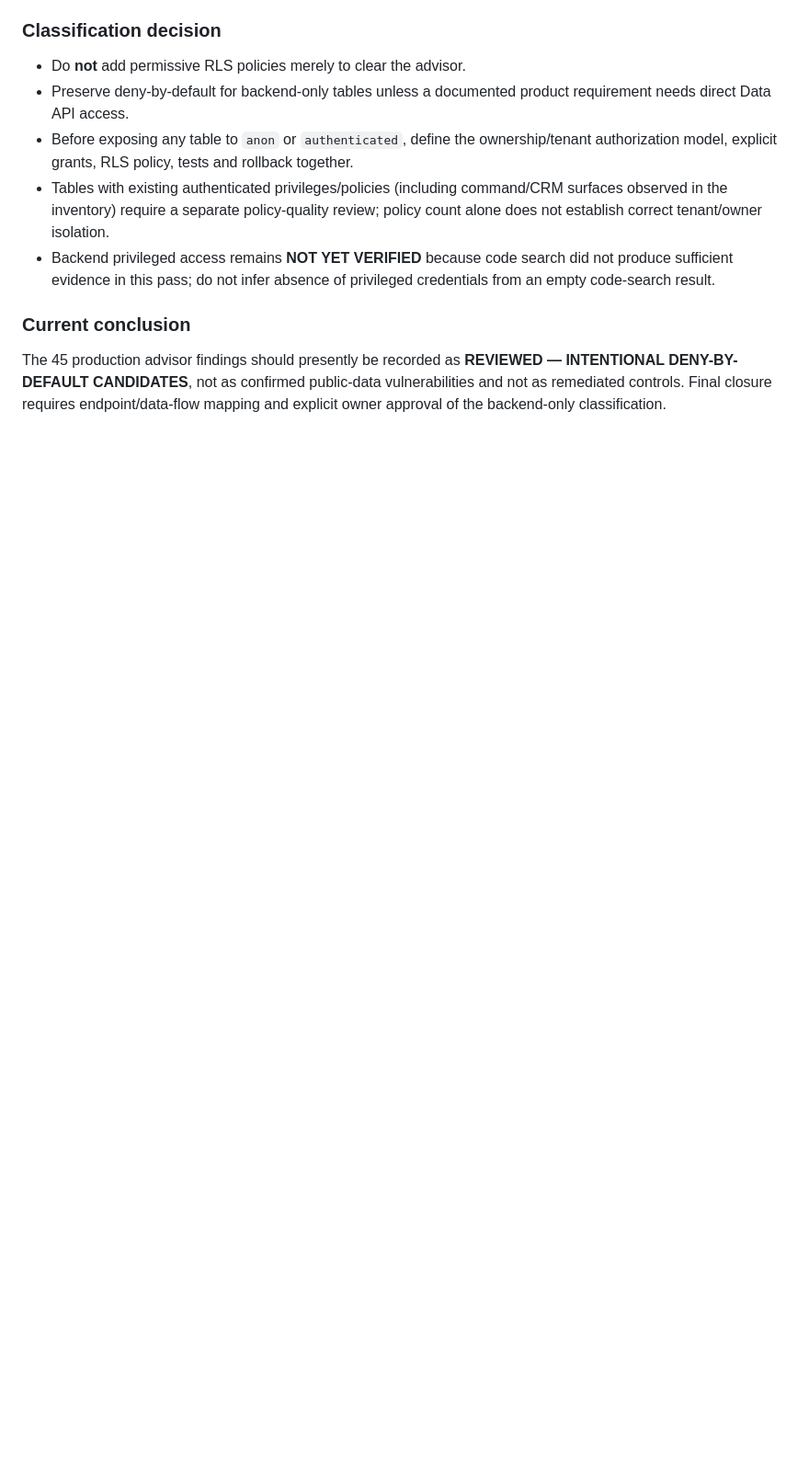
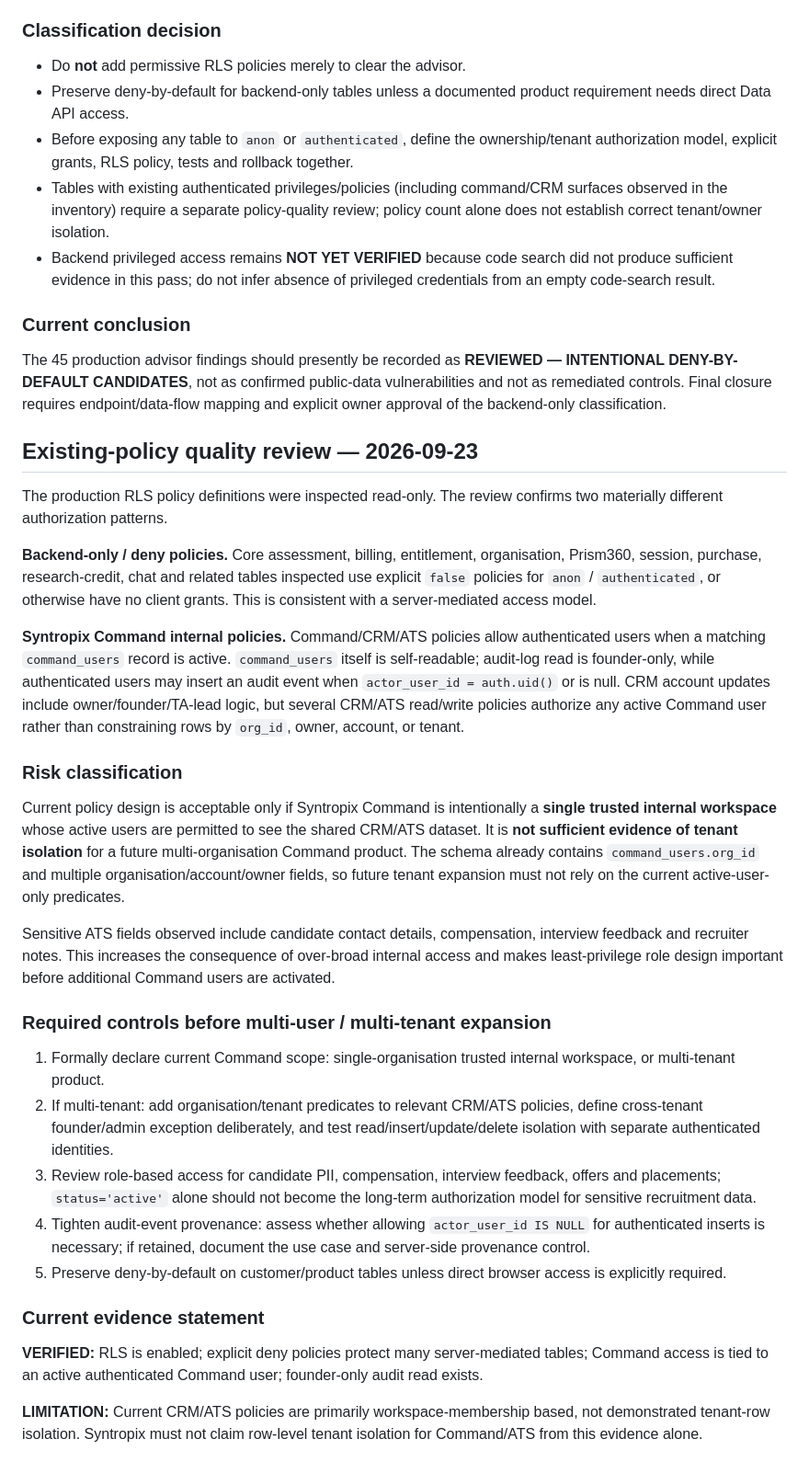
Before and after one commit to sbanhr-a11y/Syntropix, a Markdown page: credibility-assets/enterprise-due-diligence-pack-v1.md, the part around the change. Shown at 92% size. GitHub-like rendering; blank space fills up the shorter version.

Commit message:
Document production RLS policy quality review

```diff
--- a/credibility-assets/enterprise-due-diligence-pack-v1.md
+++ b/credibility-assets/enterprise-due-diligence-pack-v1.md
@@ -105,3 +105,29 @@ This does **not** prove complete authorization security. Server-side service cre
 
 ### Current conclusion
 The 45 production advisor findings should presently be recorded as **REVIEWED — INTENTIONAL DENY-BY-DEFAULT CANDIDATES**, not as confirmed public-data vulnerabilities and not as remediated controls. Final closure requires endpoint/data-flow mapping and explicit owner approval of the backend-only classification.
+
+
+## Existing-policy quality review — 2026-09-23
+
+The production RLS policy definitions were inspected read-only. The review confirms two materially different authorization patterns.
+
+**Backend-only / deny policies.** Core assessment, billing, entitlement, organisation, Prism360, session, purchase, research-credit, chat and related tables inspected use explicit `false` policies for `anon` / `authenticated`, or otherwise have no client grants. This is consistent with a server-mediated access model.
+
+**Syntropix Command internal policies.** Command/CRM/ATS policies allow authenticated users when a matching `command_users` record is active. `command_users` itself is self-readable; audit-log read is founder-only, while authenticated users may insert an audit event when `actor_user_id = auth.uid()` or is null. CRM account updates include owner/founder/TA-lead logic, but several CRM/ATS read/write policies authorize any active Command user rather than constraining rows by `org_id`, owner, account, or tenant.
+
+### Risk classification
+Current policy design is acceptable only if Syntropix Command is intentionally a **single trusted internal workspace** whose active users are permitted to see the shared CRM/ATS dataset. It is **not sufficient evidence of tenant isolation** for a future multi-organisation Command product. The schema already contains `command_users.org_id` and multiple organisation/account/owner fields, so future tenant expansion must not rely on the current active-user-only predicates.
+
+Sensitive ATS fields observed include candidate contact details, compensation, interview feedback and recruiter notes. This increases the consequence of over-broad internal access and makes least-privilege role design important before additional Command users are activated.
+
+### Required controls before multi-user / multi-tenant expansion
+1. Formally declare current Command scope: single-organisation trusted internal workspace, or multi-tenant product.
+2. If multi-tenant: add organisation/tenant predicates to relevant CRM/ATS policies, define cross-tenant founder/admin exception deliberately, and test read/insert/update/delete isolation with separate authenticated identities.
+3. Review role-based access for candidate PII, compensation, interview feedback, offers and placements; `status='active'` alone should not become the long-term authorization model for sensitive recruitment data.
+4. Tighten audit-event provenance: assess whether allowing `actor_user_id IS NULL` for authenticated inserts is necessary; if retained, document the use case and server-side provenance control.
+5. Preserve deny-by-default on customer/product tables unless direct browser access is explicitly required.
+
+### Current evidence statement
+**VERIFIED:** RLS is enabled; explicit deny policies protect many server-mediated tables; Command access is tied to an active authenticated Command user; founder-only audit read exists.
+
+**LIMITATION:** Current CRM/ATS policies are primarily workspace-membership based, not demonstrated tenant-row isolation. Syntropix must not claim row-level tenant isolation for Command/ATS from this evidence alone.
```
